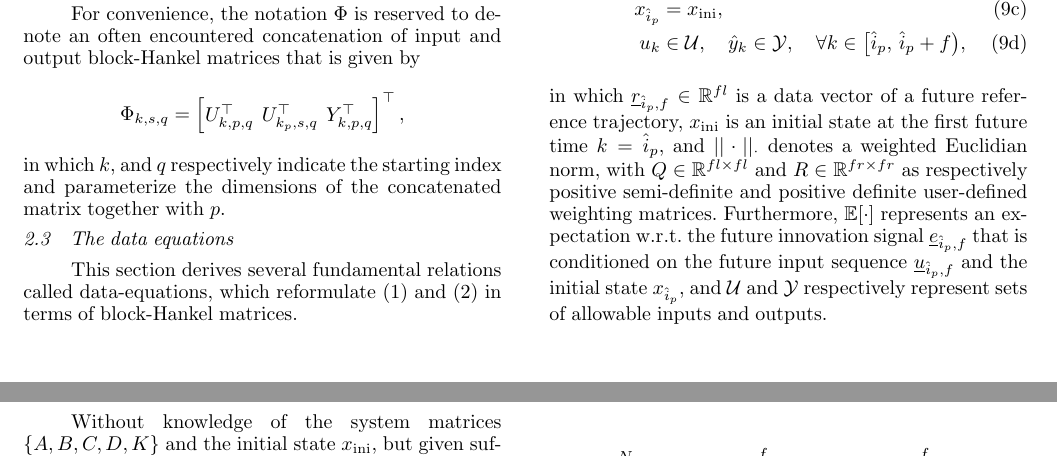
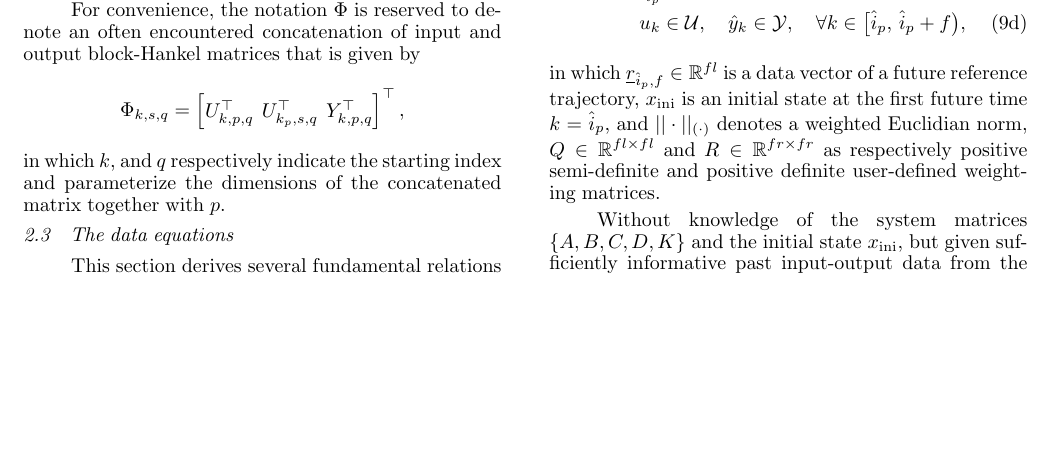
Before and after one commit to TUDelft-DataDrivenControl/Automatica2024_CL-DeePC, a LaTeX document (autosam.tex, which reads sections/2_prelim.tex): two parts of pages 3 and 4 of 8 before the commit and part of page 3 of 8 after it, the two joined at a grey line, cut so that both start at the same text, the shorter picture padded with empty space. Compiled offline with pdfLaTeX.

Commit message:
Update on Overleaf.

```diff
--- a/sections/2_prelim.tex
+++ b/sections/2_prelim.tex
@@ -151,7 +151,7 @@ To clearly demarcate the scope of this work this section presents the receding h
 % \end{alignat}
 % \end{subequations}
 % in which $\hat{i}_p$ is the first future time index, at which time there is an initial state $x_\mathrm{ini}$, $f\in\mathbb{Z}_{>0}$ is a future prediction window length, and $r_k\in\mathbb{R}^l$ is a sample of an output reference trajectory. In addition, $||\cdot||_\cdot$ denotes a weighted 2-norm, with $Q\in\mathbb{R}^{l\times l}$ and $R\in\mathbb{R}^{r\times r}$ as respectively positive semi-definite and positive definite user-defined weighting matrices. Furthermore, $\mathbb{E}[\cdot]$ represents an expectation with respect to the future innovation signal that is conditioned on the future input sequence and the initial state.
-in which $\datavec{r}{\hat{i}_p,f}\in\mathbb{R}^{fl}$ is a data vector of a future reference trajectory, $x_\mathrm{ini}$ is an initial state at the first future time $k=\hat{i}_p$, and $||\cdot||_\cdot$ denotes a weighted Euclidian norm, with $Q\in\mathbb{R}^{fl\times fl}$ and $R\in\mathbb{R}^{fr\times fr}$ as respectively positive semi-definite and positive definite user-defined weighting matrices. Furthermore, $\mathbb{E}[\cdot]$ represents an expectation w.r.t. the future innovation signal $\datavec{e}{\hat{i}_p,f}$ that is conditioned on the future input sequence $\datavec{u}{\hat{i}_p,f}$ and the initial state $x_{\hat{i}_p}$, and $\mathcal{U}$ and $\mathcal{Y}$ respectively represent sets of allowable inputs and outputs.
+in which $\datavec{r}{\hat{i}_p,f}\in\mathbb{R}^{fl}$ is a data vector of a future reference trajectory, $x_\mathrm{ini}$ is an initial state at the first future time $k=\hat{i}_p$, and $||\cdot||_{(\cdot)}$ denotes a weighted Euclidian norm, $Q\in\mathbb{R}^{fl\times fl}$ and $R\in\mathbb{R}^{fr\times fr}$ as respectively positive semi-definite and positive definite user-defined weighting matrices. %Furthermore, $\mathbb{E}[\cdot]$ represents an expectation w.r.t. the future innovation signal $\datavec{e}{\hat{i}_p,f}$ that is conditioned on the future input sequence $\datavec{u}{\hat{i}_p,f}$ and the initial state $x_{\hat{i}_p}$, and $\mathcal{U}$ and $\mathcal{Y}$ respectively represent sets of allowable inputs and outputs.
 
 Without knowledge of the system matrices $\{A,B,C,D,K\}$ and the initial state $x_\mathrm{ini}$, but given sufficiently informative past input-output data from the intervals $k\in[i,\,i+\bar{N})$ and $k\in[\hat{i},\,\hat{i}_p)$ that may have been collected in closed-loop, the principal goal is to find an unbiased behavioural output predictor to replace the unknown relations \eqref{eq:SS_iter} and \eqref{eq:x_ini}.
 
```
Also changed, not shown: sections/2_prelim.tex (2 more changed lines).
